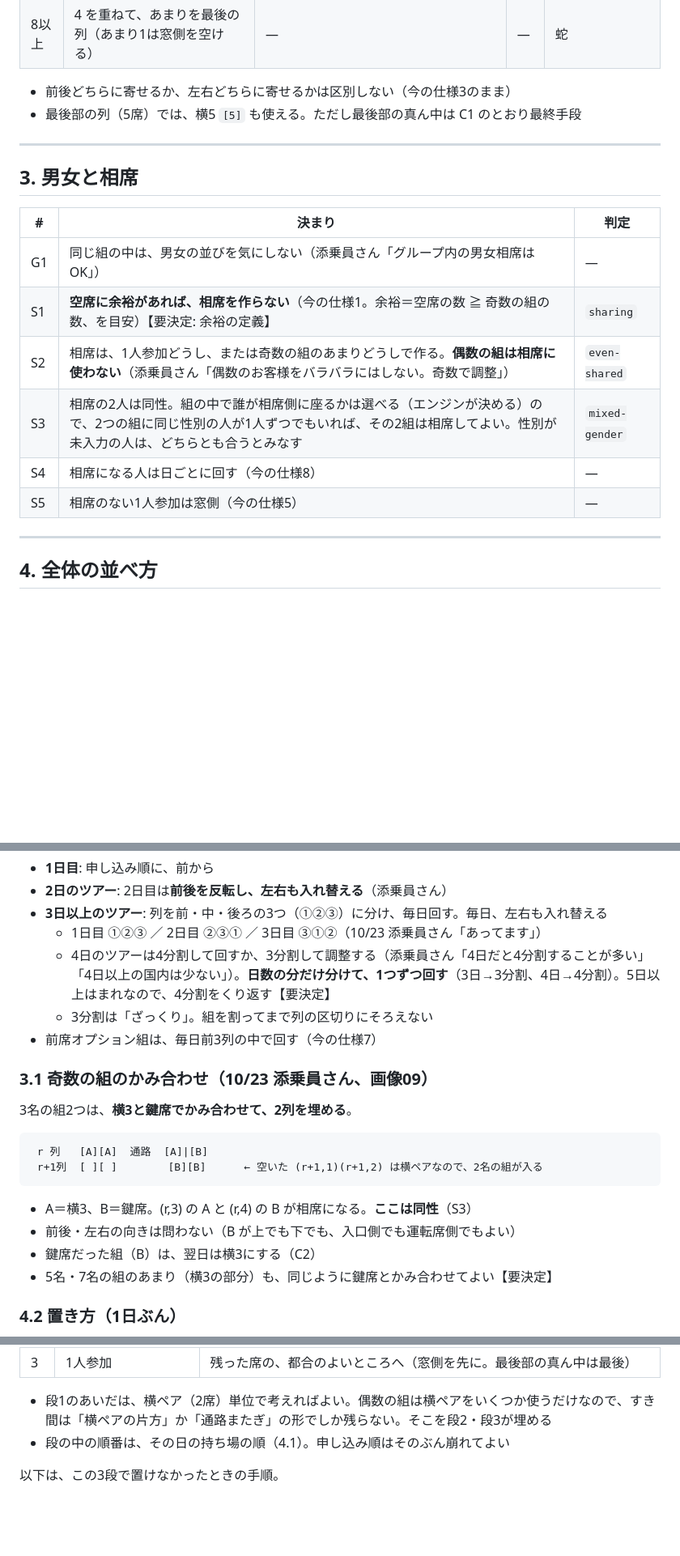
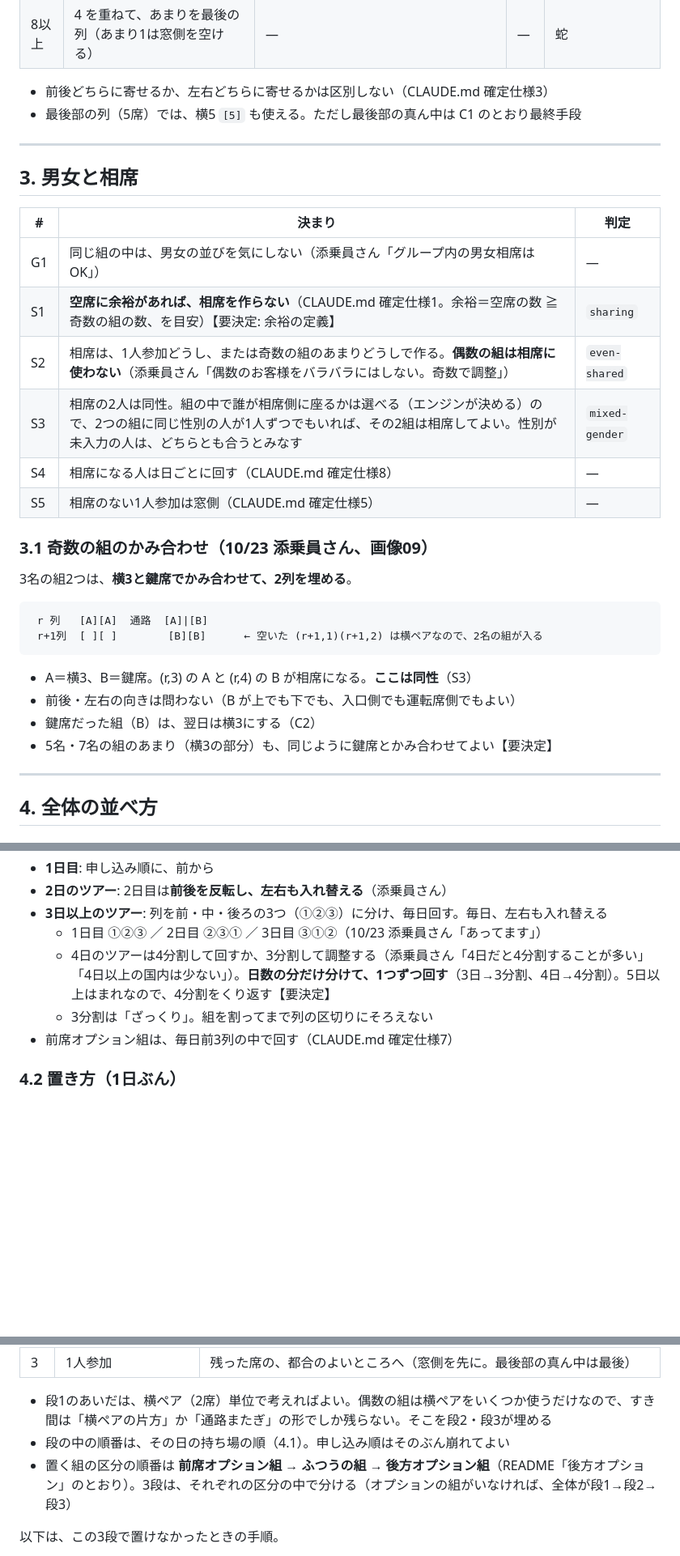
Before and after one commit to ai-kakekomi/bus-seat-maker, a Markdown page: docs/アルゴリズム.md, 3 parts joined by grey strips. Shown at 81% size. GitHub-like rendering; blank space fills up the shorter version.

Commit message:
仕様: #4 の置き方に合わせて設計書を整える
- 「今の仕様○」を「CLAUDE.md 確定仕様○」に統一（2章・S1・S4・S5・4.1）
- 3.1 奇数の組のかみ合わせを、番号に合わせて3章の下へ移動（中身は変えない）
- 4.2: 置く組の区分（前席オプション組 → ふつうの組 → 後方オプション組）と3段の関係を明記。3段は区分の中で分ける（オプションの組がいなければ全体が段1→段2→段3）

Co-Authored-By: Claude Opus 5.5 <noreply@anthropic.com>

````diff
--- a/docs/アルゴリズム.md
+++ b/docs/アルゴリズム.md
@@ -64,7 +64,7 @@ H2 があるので、どのかたちにも `1,1` の続きはない。
 | 7 | 4＋3 `[4,3]` `[3,4]` | — | — | 4＋2＋1、蛇 |
 | 8以上 | 4 を重ねて、あまりを最後の列（あまり1は窓側を空ける） | — | — | 蛇 |
 
-- 前後どちらに寄せるか、左右どちらに寄せるかは区別しない（今の仕様3のまま）
+- 前後どちらに寄せるか、左右どちらに寄せるかは区別しない（CLAUDE.md 確定仕様3）
 - 最後部の列（5席）では、横5 `[5]` も使える。ただし最後部の真ん中は C1 のとおり最終手段
 
 ---
@@ -74,11 +74,22 @@ H2 があるので、どのかたちにも `1,1` の続きはない。
 | # | 決まり | 判定 |
 |---|---|---|
 | G1 | 同じ組の中は、男女の並びを気にしない（添乗員さん「グループ内の男女相席はOK」） | — |
-| S1 | **空席に余裕があれば、相席を作らない**（今の仕様1。余裕＝空席の数 ≧ 奇数の組の数、を目安）【要決定: 余裕の定義】 | `sharing` |
+| S1 | **空席に余裕があれば、相席を作らない**（CLAUDE.md 確定仕様1。余裕＝空席の数 ≧ 奇数の組の数、を目安）【要決定: 余裕の定義】 | `sharing` |
 | S2 | 相席は、1人参加どうし、または奇数の組のあまりどうしで作る。**偶数の組は相席に使わない**（添乗員さん「偶数のお客様をバラバラにはしない。奇数で調整」） | `even-shared` |
 | S3 | 相席の2人は同性。組の中で誰が相席側に座るかは選べる（エンジンが決める）ので、2つの組に同じ性別の人が1人ずつでもいれば、その2組は相席してよい。性別が未入力の人は、どちらとも合うとみなす | `mixed-gender` |
-| S4 | 相席になる人は日ごとに回す（今の仕様8） | — |
-| S5 | 相席のない1人参加は窓側（今の仕様5） | — |
+| S4 | 相席になる人は日ごとに回す（CLAUDE.md 確定仕様8） | — |
+| S5 | 相席のない1人参加は窓側（CLAUDE.md 確定仕様5） | — |
+
+### 3.1 奇数の組のかみ合わせ（10/23 添乗員さん、画像09）
+3名の組2つは、**横3と鍵席でかみ合わせて、2列を埋める**。
+```
+ r 列   [A][A]  通路  [A]|[B]
+ r+1列  [ ][ ]        [B][B]      ← 空いた (r+1,1)(r+1,2) は横ペアなので、2名の組が入る
+```
+- A＝横3、B＝鍵席。(r,3) の A と (r,4) の B が相席になる。**ここは同性**（S3）
+- 前後・左右の向きは問わない（B が上でも下でも、入口側でも運転席側でもよい）
+- 鍵席だった組（B）は、翌日は横3にする（C2）
+- 5名・7名の組のあまり（横3の部分）も、同じように鍵席とかみ合わせてよい【要決定】
 
 ---
 
@@ -91,18 +102,7 @@ H2 があるので、どのかたちにも `1,1` の続きはない。
   - 1日目 ①②③ ／ 2日目 ②③① ／ 3日目 ③①②（10/23 添乗員さん「あってます」）
   - 4日のツアーは4分割して回すか、3分割して調整する（添乗員さん「4日だと4分割することが多い」「4日以上の国内は少ない」）。**日数の分だけ分けて、1つずつ回す**（3日→3分割、4日→4分割）。5日以上はまれなので、4分割をくり返す【要決定】
   - 3分割は「ざっくり」。組を割ってまで列の区切りにそろえない
-- 前席オプション組は、毎日前3列の中で回す（今の仕様7）
-
-### 3.1 奇数の組のかみ合わせ（10/23 添乗員さん、画像09）
-3名の組2つは、**横3と鍵席でかみ合わせて、2列を埋める**。
-```
- r 列   [A][A]  通路  [A]|[B]
- r+1列  [ ][ ]        [B][B]      ← 空いた (r+1,1)(r+1,2) は横ペアなので、2名の組が入る
-```
-- A＝横3、B＝鍵席。(r,3) の A と (r,4) の B が相席になる。**ここは同性**（S3）
-- 前後・左右の向きは問わない（B が上でも下でも、入口側でも運転席側でもよい）
-- 鍵席だった組（B）は、翌日は横3にする（C2）
-- 5名・7名の組のあまり（横3の部分）も、同じように鍵席とかみ合わせてよい【要決定】
+- 前席オプション組は、毎日前3列の中で回す（CLAUDE.md 確定仕様7）
 
 ### 4.2 置き方（1日ぶん）
 **現場のやり方**（10/23 添乗員さん）: 「偶数を優先して、奇数を適当に埋めます。1人参加はまーまー雑な扱いで、都合のいいところに埋めます」。
@@ -116,6 +116,7 @@ H2 があるので、どのかたちにも `1,1` の続きはない。
 
 - 段1のあいだは、横ペア（2席）単位で考えればよい。偶数の組は横ペアをいくつか使うだけなので、すき間は「横ペアの片方」か「通路またぎ」の形でしか残らない。そこを段2・段3が埋める
 - 段の中の順番は、その日の持ち場の順（4.1）。申し込み順はそのぶん崩れてよい
+- 置く組の区分の順番は **前席オプション組 → ふつうの組 → 後方オプション組**（README「後方オプション」のとおり）。3段は、それぞれの区分の中で分ける（オプションの組がいなければ、全体が段1→段2→段3）
 
 以下は、この3段で置けなかったときの手順。
 1. 組を、その日の持ち場の順に並べる（4.1）
````
